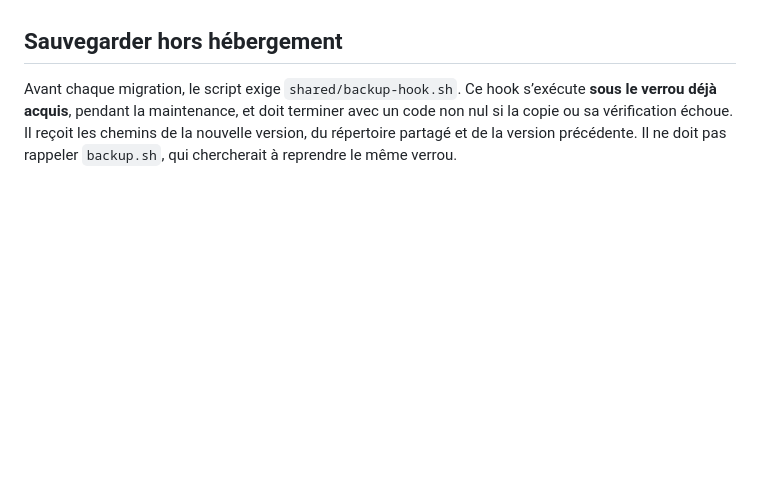
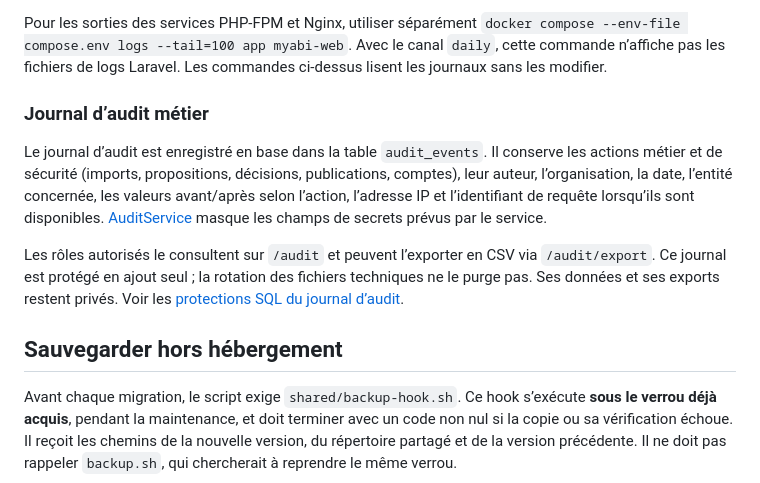
Before and after one commit to fxizel/myabi-translate, a Markdown page: docs/deploiement/operations.md, the part around one of its changes. GitHub-like rendering; blank space fills up the shorter version.

```diff
--- a/docs/deploiement/operations.md
+++ b/docs/deploiement/operations.md
@@ -76,3 +137,11 @@ Le script `deploy.sh` attend au maximum 35 minutes le verrou exclusif `shared/st
+Pour les sorties des services PHP-FPM et Nginx, utiliser séparément `docker compose --env-file compose.env logs --tail=100 app myabi-web`. Avec le canal `daily`, cette commande n’affiche pas les fichiers de logs Laravel. Les commandes ci-dessus lisent les journaux sans les modifier.
+
+### Journal d’audit métier
+
+Le journal d’audit est enregistré en base dans la table `audit_events`. Il conserve les actions métier et de sécurité (imports, propositions, décisions, publications, comptes), leur auteur, l’organisation, la date, l’entité concernée, les valeurs avant/après selon l’action, l’adresse IP et l’identifiant de requête lorsqu’ils sont disponibles. [AuditService](../../app/Services/AuditService.php) masque les champs de secrets prévus par le service.
+
+Les rôles autorisés le consultent sur `/audit` et peuvent l’exporter en CSV via `/audit/export`. Ce journal est protégé en ajout seul ; la rotation des fichiers techniques ne le purge pas. Ses données et ses exports restent privés. Voir les [protections SQL du journal d’audit](security-deployment.md#accès-mariadb-séparés).
+
 ## Sauvegarder hors hébergement
 
 Avant chaque migration, le script exige `shared/backup-hook.sh`. Ce hook s’exécute **sous le verrou déjà acquis**, pendant la maintenance, et doit terminer avec un code non nul si la copie ou sa vérification échoue. Il reçoit les chemins de la nouvelle version, du répertoire partagé et de la version précédente. Il ne doit pas rappeler `backup.sh`, qui chercherait à reprendre le même verrou.
```
Also changed, not shown: other parts of docs/deploiement/operations.md (+61 -0 lines).
